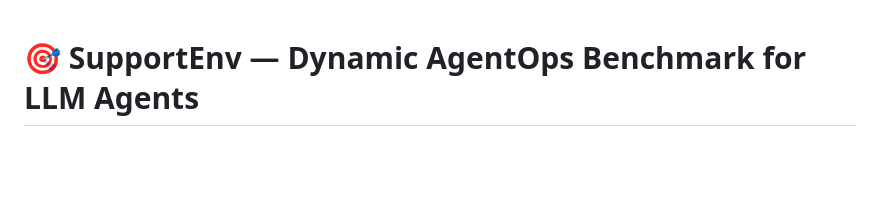
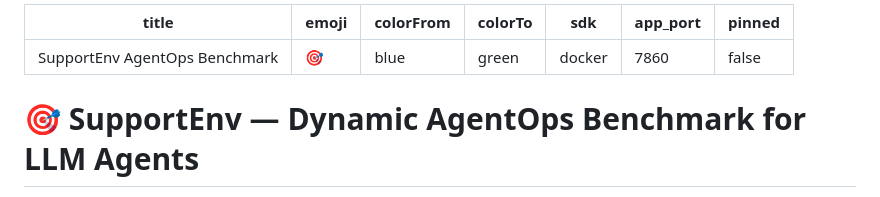
Before and after one commit to Rhythm280/Support-ENV-Project, a Markdown page: README.md, the part around the change. Drawn GitHub-style; blank space fills up the shorter version.

Commit message:
Add YAML Spaces config metadata

```diff
--- a/README.md
+++ b/README.md
@@ -1,3 +1,13 @@
+---
+title: SupportEnv AgentOps Benchmark
+emoji: 🎯
+colorFrom: blue
+colorTo: green
+sdk: docker
+app_port: 7860
+pinned: false
+---
+
 # 🎯 SupportEnv — Dynamic AgentOps Benchmark for LLM Agents
 
 > **A production-ready, reproducible, stateful reinforcement learning environment for evaluating LLM agents on multi-step customer support workflows.**
```
